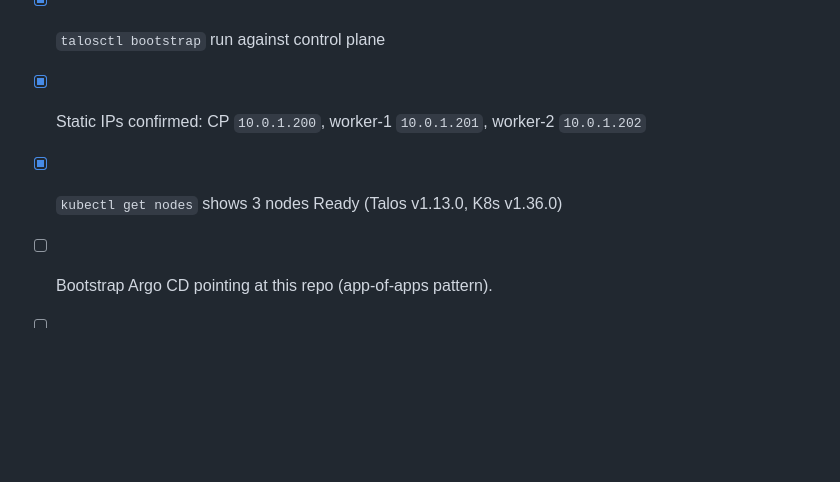
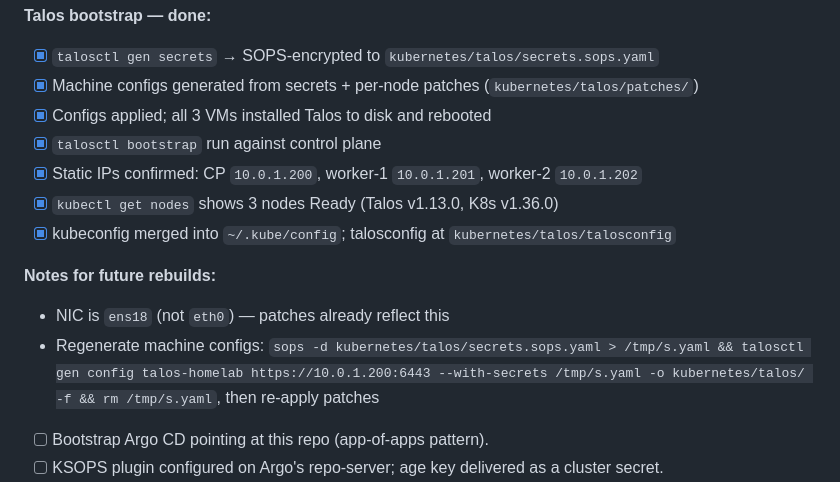
Before and after one commit to ryyyyan-taylor/homelab, a Markdown page: PLAN.md, the part around the change. Drawn GitHub-style; blank space fills up the shorter version.

Commit message:
phase-1: document ens18 NIC gotcha and rebuild procedure in plan

```diff
--- a/PLAN.md
+++ b/PLAN.md
@@ -294,6 +294,11 @@ Homepage tiles and Uptime Kuma checks are deferred to **Phase 2** — they need
 - [x] `talosctl bootstrap` run against control plane
 - [x] Static IPs confirmed: CP `10.0.1.200`, worker-1 `10.0.1.201`, worker-2 `10.0.1.202`
 - [x] `kubectl get nodes` shows 3 nodes Ready (Talos v1.13.0, K8s v1.36.0)
+- [x] kubeconfig merged into `~/.kube/config`; talosconfig at `kubernetes/talos/talosconfig`
+
+**Notes for future rebuilds:**
+- NIC is `ens18` (not `eth0`) — patches already reflect this
+- Regenerate machine configs: `sops -d kubernetes/talos/secrets.sops.yaml > /tmp/s.yaml && talosctl gen config talos-homelab https://10.0.1.200:6443 --with-secrets /tmp/s.yaml -o kubernetes/talos/ -f && rm /tmp/s.yaml`, then re-apply patches
 
 - [ ] Bootstrap Argo CD pointing at this repo (app-of-apps pattern).
 - [ ] KSOPS plugin configured on Argo's repo-server; age key delivered as a cluster secret.
```
